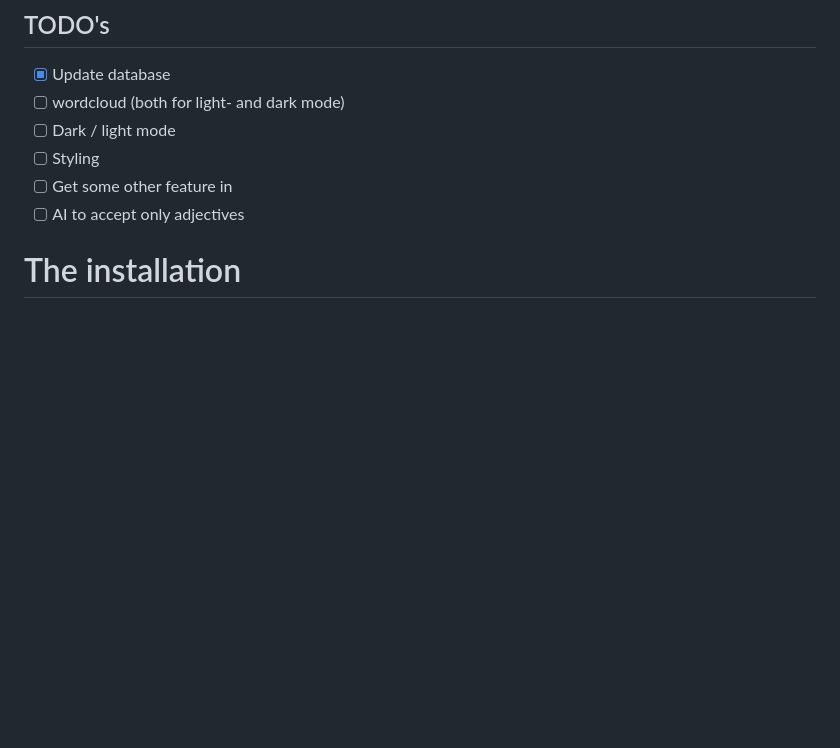
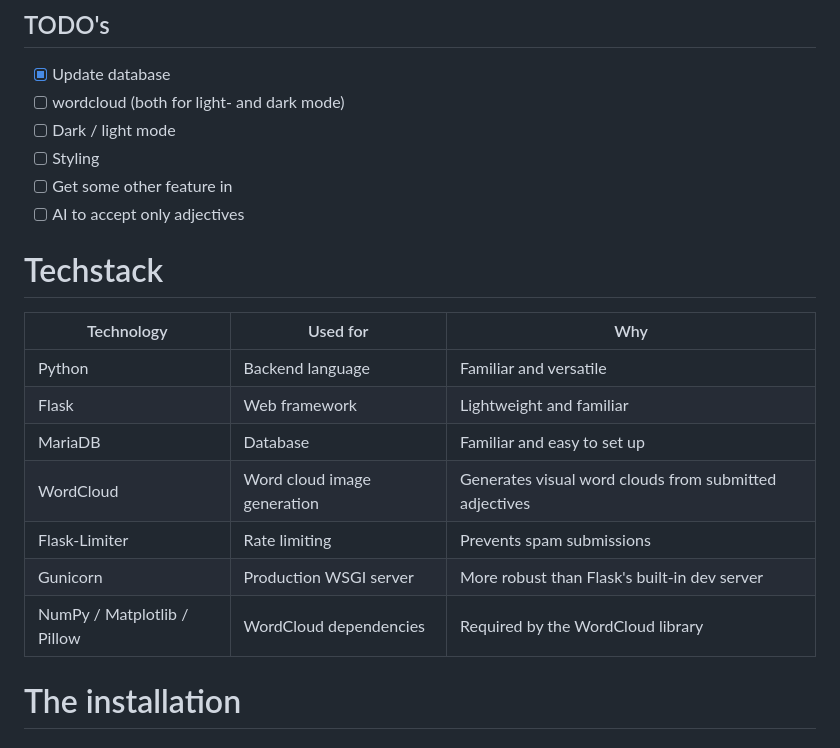
Before and after one commit to MathiasBenoni/eksamensprosjekt_mariadb, a Markdown page: README.md, the part around the change. GitHub-like rendering; blank space fills up the shorter version.

Commit message:
Techstack added

```diff
--- a/README.md
+++ b/README.md
@@ -46,6 +46,18 @@ Also planned to do a wordcloud for all the adjectives, instead of just a word
 - [ ] Styling
 - [ ] Get some other feature in
 - [ ] AI to accept only adjectives
+
+# Techstack
+
+| Technology                  | Used for                    | Why                                                    |
+| --------------------------- | --------------------------- | ------------------------------------------------------ |
+| Python                      | Backend language            | Familiar and versatile                                 |
+| Flask                       | Web framework               | Lightweight and familiar                               |
+| MariaDB                     | Database                    | Familiar and easy to set up                            |
+| WordCloud                   | Word cloud image generation | Generates visual word clouds from submitted adjectives |
+| Flask-Limiter               | Rate limiting               | Prevents spam submissions                              |
+| Gunicorn                    | Production WSGI server      | More robust than Flask's built-in dev server           |
+| NumPy / Matplotlib / Pillow | WordCloud dependencies      | Required by the WordCloud library                      |
 
 # The installation
 
```
